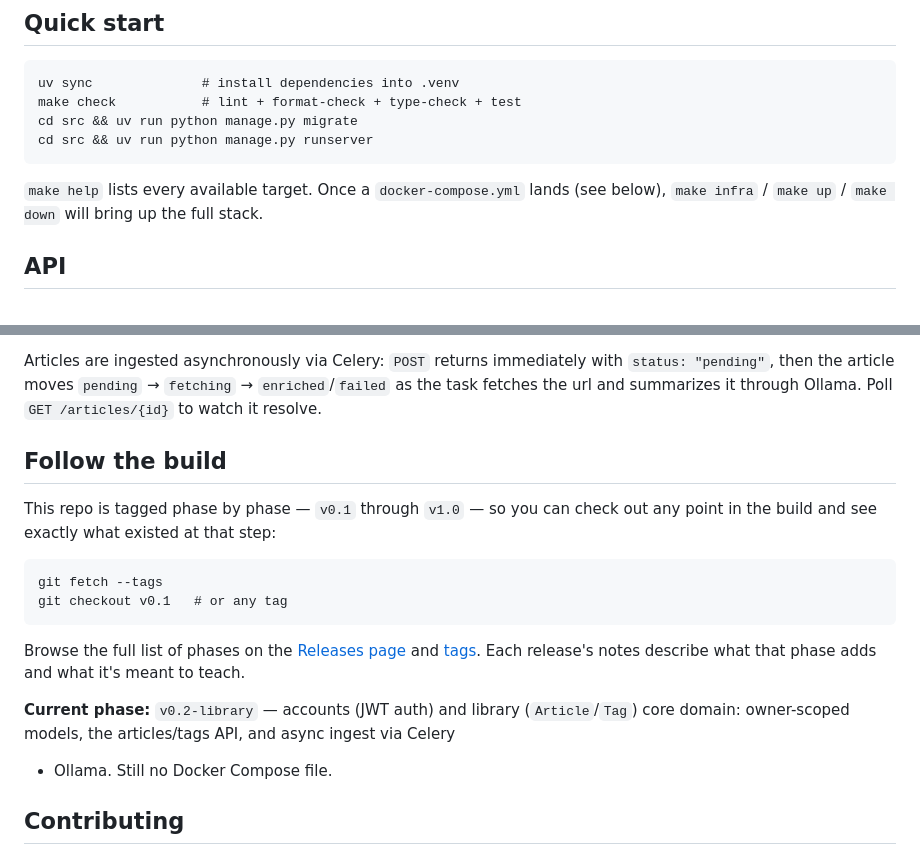
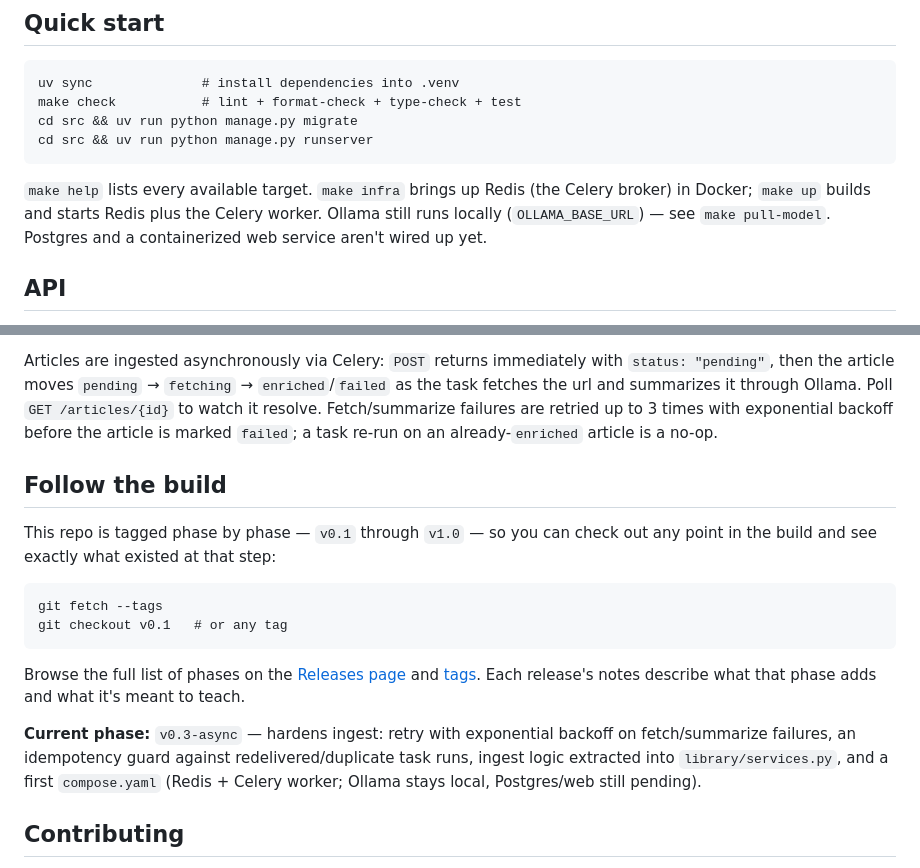
Before and after one commit to arianagh/curio, a Markdown page: README.md, 2 parts joined by grey strips. GitHub-like rendering.

Commit message:
docs(library): document phase-2 async hardening and add ADR 0002
Co-Authored-By: Claude Sonnet 5 <noreply@anthropic.com>

````diff
--- a/README.md
+++ b/README.md
@@ -32,8 +32,10 @@ cd src && uv run python manage.py migrate
 cd src && uv run python manage.py runserver
 ```
 
-`make help` lists every available target. Once a `docker-compose.yml` lands (see
-below), `make infra` / `make up` / `make down` will bring up the full stack.
+`make help` lists every available target. `make infra` brings up Redis (the Celery
+broker) in Docker; `make up` builds and starts Redis plus the Celery worker. Ollama
+still runs locally (`OLLAMA_BASE_URL`) — see `make pull-model`. Postgres and a
+containerized web service aren't wired up yet.
 
 ## API
 
@@ -50,7 +52,9 @@ get a JWT pair, then send `Authorization: Bearer <access>` on the rest:
 Articles are ingested asynchronously via Celery: `POST` returns immediately with
 `status: "pending"`, then the article moves `pending` → `fetching` →
 `enriched`/`failed` as the task fetches the url and summarizes it through Ollama.
-Poll `GET /articles/{id}` to watch it resolve.
+Poll `GET /articles/{id}` to watch it resolve. Fetch/summarize failures are retried
+up to 3 times with exponential backoff before the article is marked `failed`; a task
+re-run on an already-`enriched` article is a no-op.
 
 ## Follow the build
 
@@ -67,9 +71,11 @@ Browse the full list of phases on the
 [tags](https://github.com/arianagh/curio/tags). Each release's notes describe what
 that phase adds and what it's meant to teach.
 
-**Current phase:** `v0.2-library` — accounts (JWT auth) and library (`Article`/`Tag`)
-core domain: owner-scoped models, the articles/tags API, and async ingest via Celery
-+ Ollama. Still no Docker Compose file.
+**Current phase:** `v0.3-async` — hardens ingest: retry with exponential backoff on
+fetch/summarize failures, an idempotency guard against redelivered/duplicate task
+runs, ingest logic extracted into `library/services.py`, and a first
+`compose.yaml` (Redis + Celery worker; Ollama stays local, Postgres/web still
+pending).
 
 ## Contributing
 
````
Also changed, not shown: docs/adr/0002-phase-2-async-hardening.md (added, +74 -0 lines).
